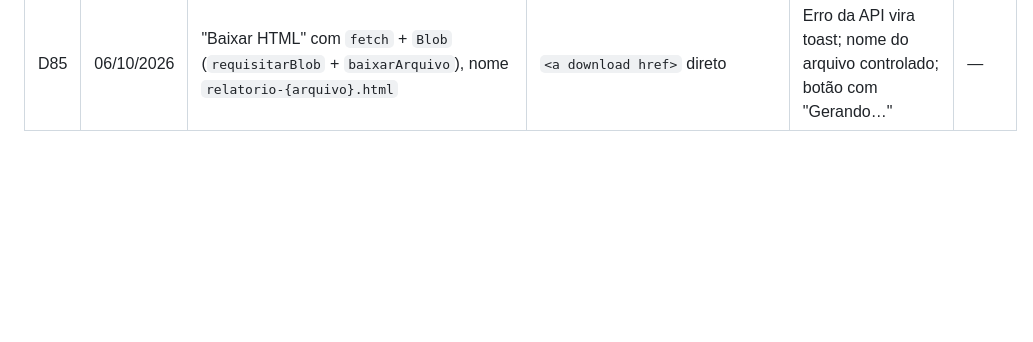
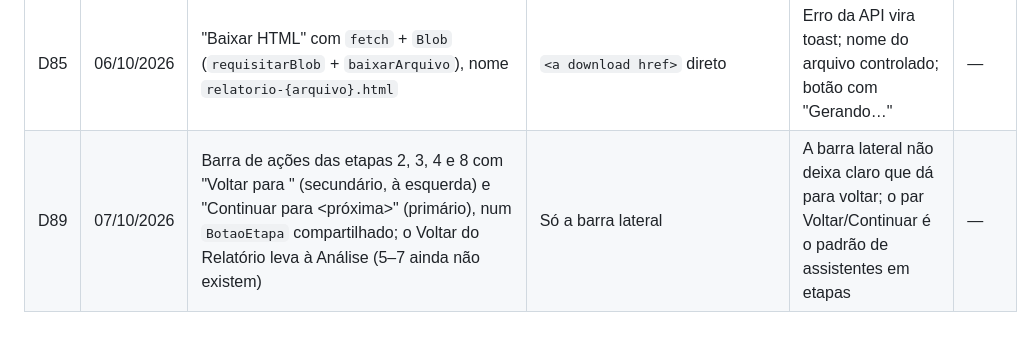
Before and after one commit to JuracyNeto/analisador-gerador-dados, a Markdown page: docs/decisions.md, the part around the change. GitHub-like rendering; blank space fills up the shorter version.

Commit message:
docs: registra D89 e descreve a barra de ações das etapas na spec 15

```diff
--- a/docs/decisions.md
+++ b/docs/decisions.md
@@ -89,3 +89,4 @@
 | D83 | 06/10/2026 | Traços das figuras levam só o papel (`meta`: principal ou referencia), sem cor fixa; o relatório pinta com as cores claras e o frontend com `--graf-1`/`--graf-2` do tema ativo | Cor fixa da paleta clara no backend; frontend trocar cores conhecidas | Com cor fixa, o tema escuro mostrava a paleta clara (contraste 3,0:1 em vez de 7,6:1, D45); sem duplicar a paleta no frontend | [0008](adr/0008-design-system-tokens-css.md) |
 | D84 | 06/10/2026 | Prévia do relatório (tela 8) sempre com `offline=true`; a caixa "Funciona sem internet" (marcada por padrão) vale só para o arquivo baixado | Prévia seguindo a caixa | Gráficos aparecem sem internet e o PDF impresso sai igual ao arquivo | — |
 | D85 | 06/10/2026 | "Baixar HTML" com `fetch` + `Blob` (`requisitarBlob` + `baixarArquivo`), nome `relatorio-{arquivo}.html` | `<a download href>` direto | Erro da API vira toast; nome do arquivo controlado; botão com "Gerando…" | — |
+| D89 | 07/10/2026 | Barra de ações das etapas 2, 3, 4 e 8 com "Voltar para <anterior>" (secundário, à esquerda) e "Continuar para <próxima>" (primário), num `BotaoEtapa` compartilhado; o Voltar do Relatório leva à Análise (5–7 ainda não existem) | Só a barra lateral | A barra lateral não deixa claro que dá para voltar; o par Voltar/Continuar é o padrão de assistentes em etapas | — |
```
Also changed, not shown: CHANGELOG.md (+3 -0 lines), docs/specs/15-frontend.md (+1 -0 lines).
